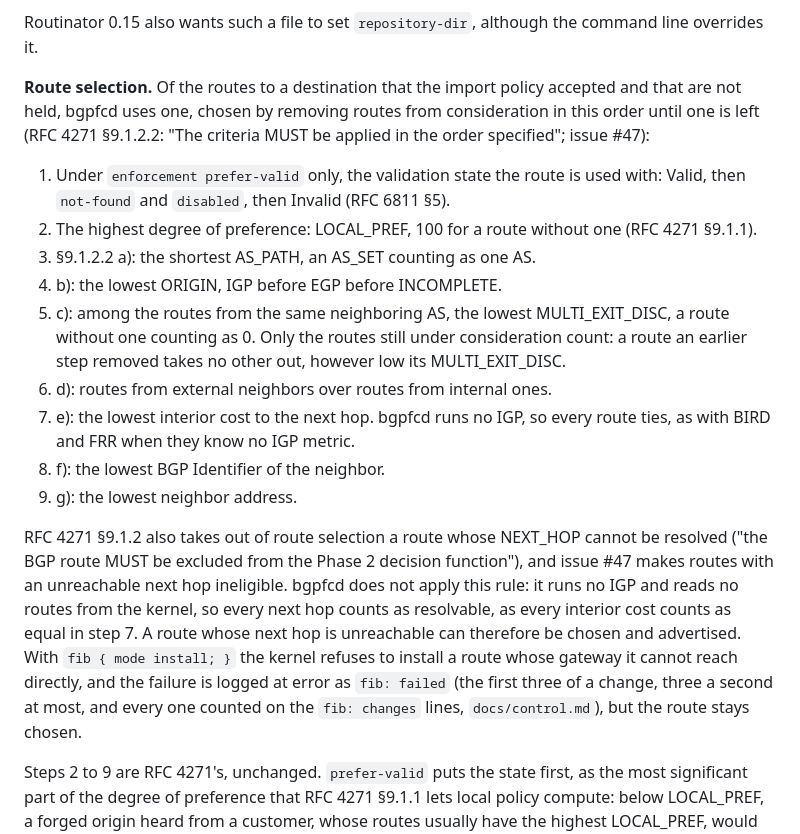
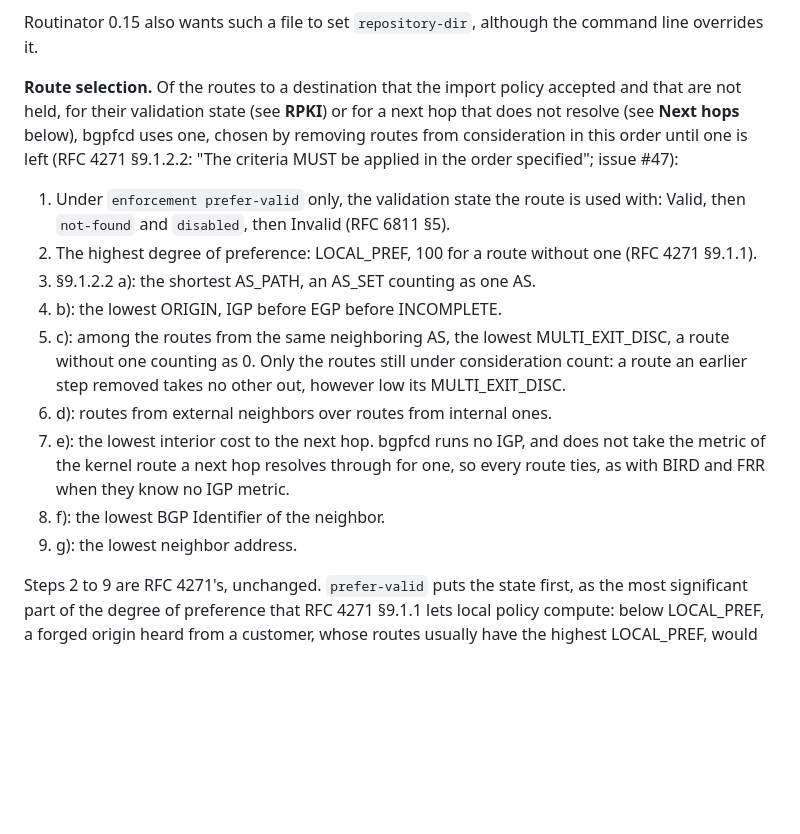
Before and after one commit to ahadley1124/bgpfc, a Markdown page: docs/config.md, the part around one of its changes. Drawn GitHub-style; blank space fills up the shorter version.

```diff
--- a/docs/config.md
+++ b/docs/config.md
@@ -962,10 +962,11 @@ Routinator 0.15 also wants such a file to set `repository-dir`, although
 the command line overrides it.
 
 **Route selection.** Of the routes to a destination that the import
-policy accepted and that are not held, bgpfcd uses one, chosen by removing
-routes from consideration in this order until one is left (RFC 4271
-§9.1.2.2: "The criteria MUST be applied in the order specified"; issue
-#47):
+policy accepted and that are not held, for their validation state (see
+**RPKI**) or for a next hop that does not resolve (see **Next hops**
+below), bgpfcd uses one, chosen by removing routes from consideration in
+this order until one is left (RFC 4271 §9.1.2.2: "The criteria MUST be
+applied in the order specified"; issue #47):
 
 1. Under `enforcement prefer-valid` only, the validation state the route is
    used with: Valid, then `not-found` and `disabled`, then Invalid (RFC
@@ -979,22 +980,12 @@ routes from consideration in this order until one is left (RFC 4271
    still under consideration count: a route an earlier step removed takes
    no other out, however low its MULTI_EXIT_DISC.
 6. d): routes from external neighbors over routes from internal ones.
-7. e): the lowest interior cost to the next hop. bgpfcd runs no IGP, so
-   every route ties, as with BIRD and FRR when they know no IGP metric.
+7. e): the lowest interior cost to the next hop. bgpfcd runs no IGP, and
+   does not take the metric of the kernel route a next hop resolves
+   through for one, so every route ties, as with BIRD and FRR when they
+   know no IGP metric.
 8. f): the lowest BGP Identifier of the neighbor.
 9. g): the lowest neighbor address.
-
-RFC 4271 §9.1.2 also takes out of route selection a route whose NEXT_HOP
-cannot be resolved ("the BGP route MUST be excluded from the Phase 2
-decision function"), and issue #47 makes routes with an unreachable next
-hop ineligible. bgpfcd does not apply this rule: it runs no IGP and reads
-no routes from the kernel, so every next hop counts as resolvable, as
-every interior cost counts as equal in step 7. A route whose next hop is
-unreachable can therefore be chosen and advertised. With `fib { mode
-install; }` the kernel refuses to install a route whose gateway it cannot
-reach directly, and the failure is logged at error as `fib: failed` (the
-first three of a change, three a second at most, and every one counted on
-the `fib: changes` lines, `docs/control.md`), but the route stays chosen.
 
 Steps 2 to 9 are RFC 4271's, unchanged. `prefer-valid` puts the state
 first, as the most significant part of the degree of preference that RFC
```
Also changed, not shown: other parts of docs/config.md (+68 -0 lines), docs/control.md (+8 -6 lines).
